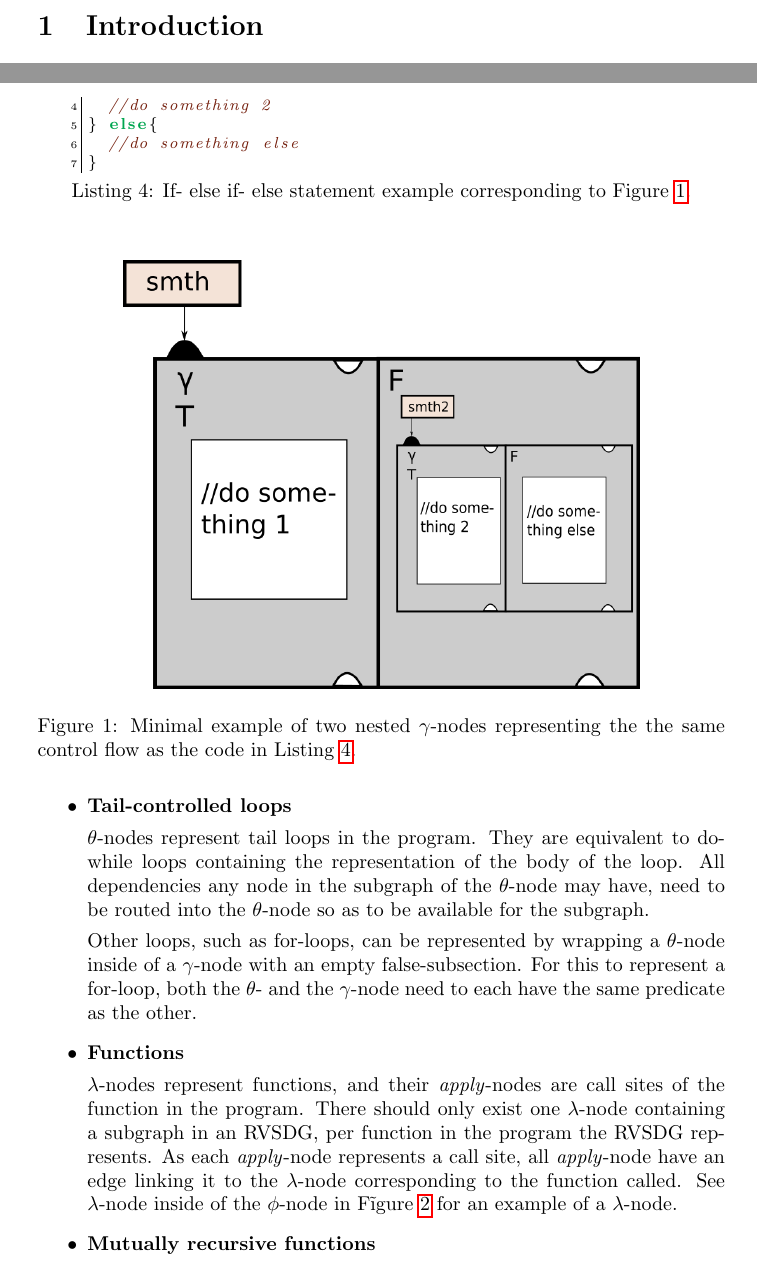
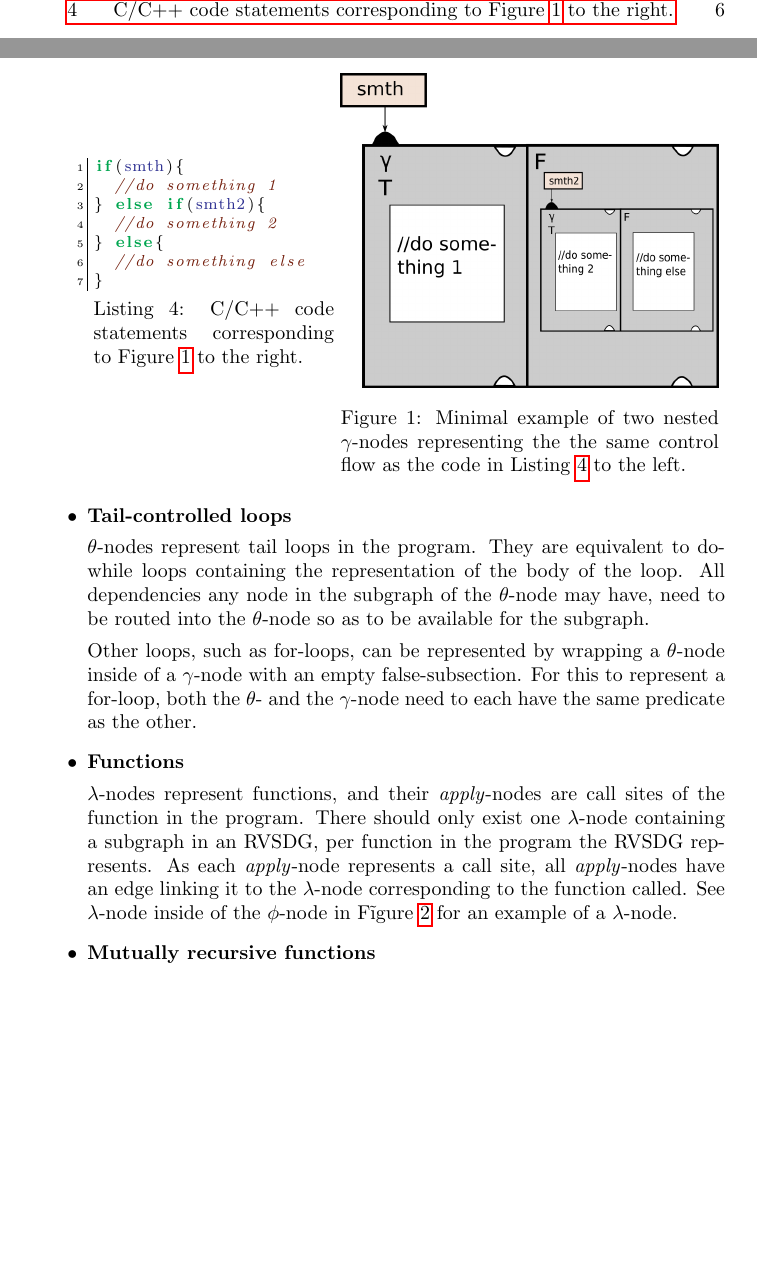
Before and after one commit to x10an14/TDT4501, a LaTeX paper (report/report.tex, which reads report/background.tex): two parts of pages 3 and 6 of 17 before the commit and two parts of pages 2 and 6 of 17 after it, joined at a grey line, cut at the place of the change, the shorter picture padded with empty space. Compiled offline with pdfLaTeX.

Commit message:
Suddenly minipage works!!!
Yay! =D
* Also added extra fixes here and there.

```diff
--- a/report/background.tex
+++ b/report/background.tex
@@ -61,11 +61,11 @@ The equivalent of the C/C++ code shown in Listing~\ref{lst:nested_ifs} is
 represented by nesting the $\gamma$-nodes representing each if-statement.
 Figure~\ref{fig:nested_ifs} illustrates this.
 
-%\begin{center}
-%	\noindent\begin{minipage}{0.48\textwidth}
+\begin{center}
+	\noindent\begin{minipage}{0.35\textwidth}
 		\begin{lstlisting}[label={lst:nested_ifs}, style=customcpp,
-caption={If- else if- else statement example corresponding to
-Figure~\ref{fig:nested_ifs}.}]
+caption={C/C++ code statements corresponding to Figure~\ref{fig:nested_ifs} to the
+right.}]
 if(smth){
 	//do something 1
 } else if(smth2){
@@ -74,17 +74,16 @@ if(smth){
 	//do something else
 }
 		\end{lstlisting}
-%	\end{minipage}
-%	\noindent\begin{minipage}{0.48\textwidth}
-	\begin{figure}[h]
-		\centering
-		\includegraphics[width=0.75\textwidth]{figures/if_elseif_else_example}
-		\caption{Minimal example of two nested $\gamma$-nodes representing the
-the same control flow as the code in Listing~\ref{lst:nested_ifs}.}
+	\end{minipage}
+	\noindent\begin{minipage}{0.55\textwidth}
+		\captionsetup{type=figure}
+		\includegraphics[width=\textwidth]{figures/if_elseif_else_example}
+		\captionof{figure}{Minimal example of two nested $\gamma$-nodes
+representing the the same control flow as the code in
+Listing~\ref{lst:nested_ifs} to the left.}
 		\label{fig:nested_ifs}
-	\end{figure}
-%	\end{minipage}
-%\end{center}
+	\end{minipage}
+\end{center}
 
 
 \item \textbf{Tail-controlled loops}
@@ -105,7 +104,7 @@ predicate as the other.
 call sites of the function in the program. There should only exist one
 $\lambda$-node containing a subgraph in an RVSDG, per function in the program
 the RVSDG represents. As each \textit{apply}-node represents a call site, all
-\textit{apply}-node have an edge linking it to the $\lambda$-node corresponding
+\textit{apply}-nodes have an edge linking it to the $\lambda$-node corresponding
 to the function called. See $\lambda$-node inside of the $\phi$-node in
 Fĩgure~\ref{fig:rec_fib_phi} for an example of a $\lambda$-node.
 
```
Also changed, not shown: report/config.tex (+19 -15 lines), report/introduction.tex (+1 -0 lines).
